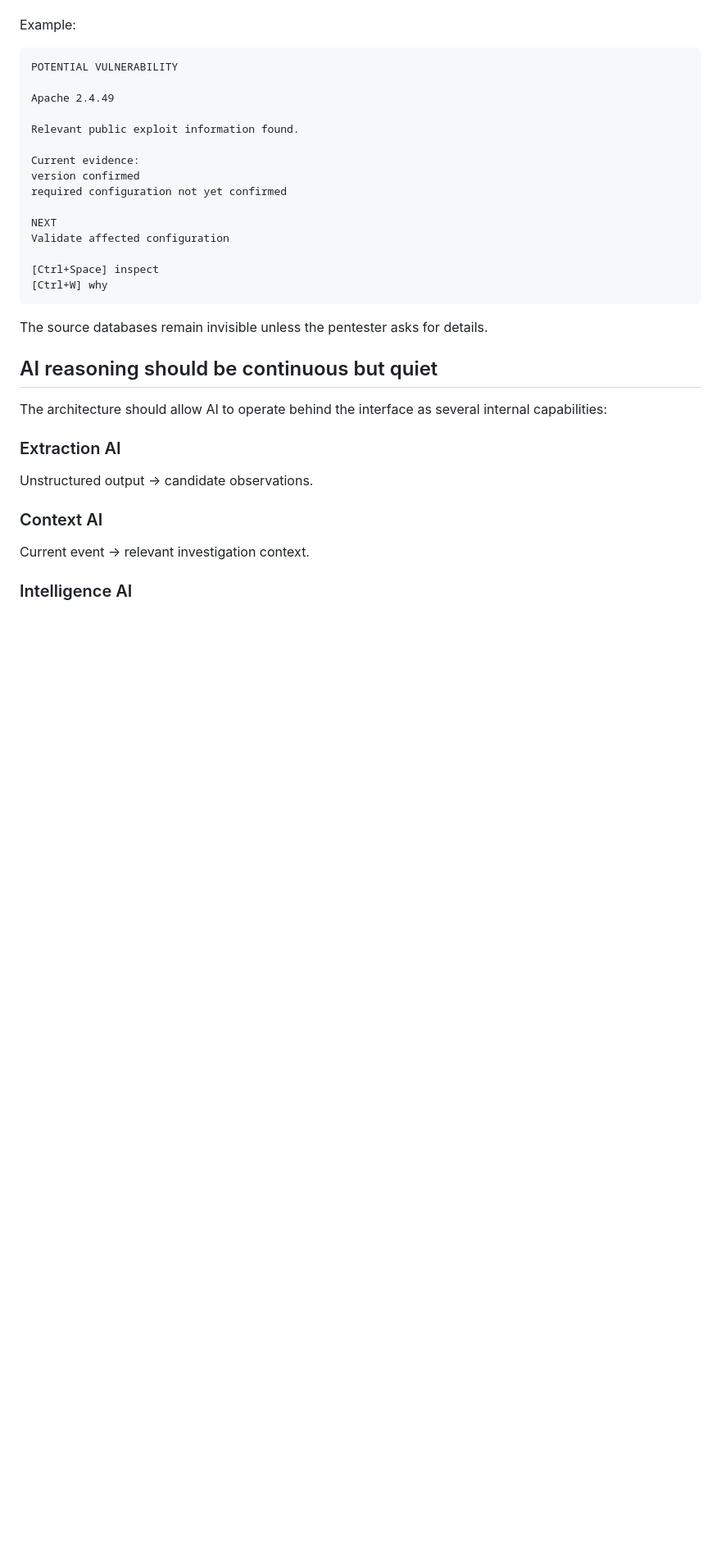
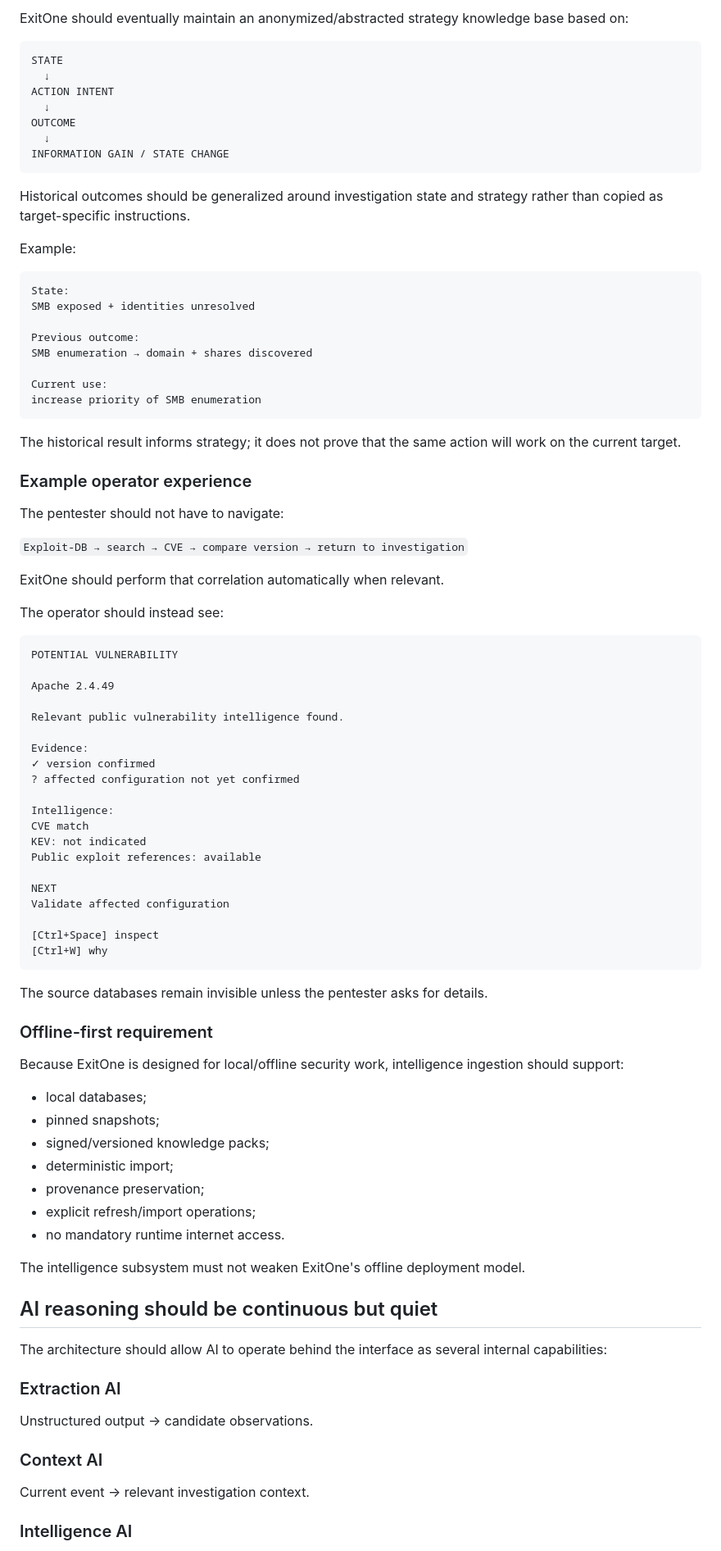
Before and after one commit to neavus-23/exitone, a Markdown page: docs/pentester-ux-audit.md, the part around one of its changes. Shown at 82% size. Drawn GitHub-style; blank space fills up the shorter version.

````diff
--- a/docs/pentester-ux-audit.md
+++ b/docs/pentester-ux-audit.md
@@ -446,16 +486,57 @@ The UI should show only the useful result.
+ExitOne should eventually maintain an anonymized/abstracted strategy knowledge base based on:
+
+```text
+STATE
+  ↓
+ACTION INTENT
+  ↓
+OUTCOME
+  ↓
+INFORMATION GAIN / STATE CHANGE
+```
+
+Historical outcomes should be generalized around investigation state and strategy rather than copied as target-specific instructions.
 
 Example:
+
+```text
+State:
+SMB exposed + identities unresolved
+
+Previous outcome:
+SMB enumeration → domain + shares discovered
+
+Current use:
+increase priority of SMB enumeration
+```
+
+The historical result informs strategy; it does not prove that the same action will work on the current target.
+
+### Example operator experience
+
+The pentester should not have to navigate:
+
+`Exploit-DB → search → CVE → compare version → return to investigation`
+
+ExitOne should perform that correlation automatically when relevant.
+
+The operator should instead see:
 
 ```text
 POTENTIAL VULNERABILITY
 
 Apache 2.4.49
 
-Relevant public exploit information found.
+Relevant public vulnerability intelligence found.
 
-Current evidence:
-version confirmed
-required configuration not yet confirmed
+Evidence:
+✓ version confirmed
+? affected configuration not yet confirmed
+
+Intelligence:
+CVE match
+KEV: not indicated
+Public exploit references: available
 
 NEXT
 Validate affected configuration
@@ -465,6 +546,21 @@ Validate affected configuration
 ```
 
 The source databases remain invisible unless the pentester asks for details.
+
+### Offline-first requirement
+
+Because ExitOne is designed for local/offline security work, intelligence ingestion should support:
+
+- local databases;
+- pinned snapshots;
+- signed/versioned knowledge packs;
+- deterministic import;
+- provenance preservation;
+- explicit refresh/import operations;
+- no mandatory runtime internet access.
+
+The intelligence subsystem must not weaken ExitOne's offline deployment model.
+
 
 ## AI reasoning should be continuous but quiet
 
````
Also changed, not shown: other parts of docs/pentester-ux-audit.md (+58 -18 lines).
